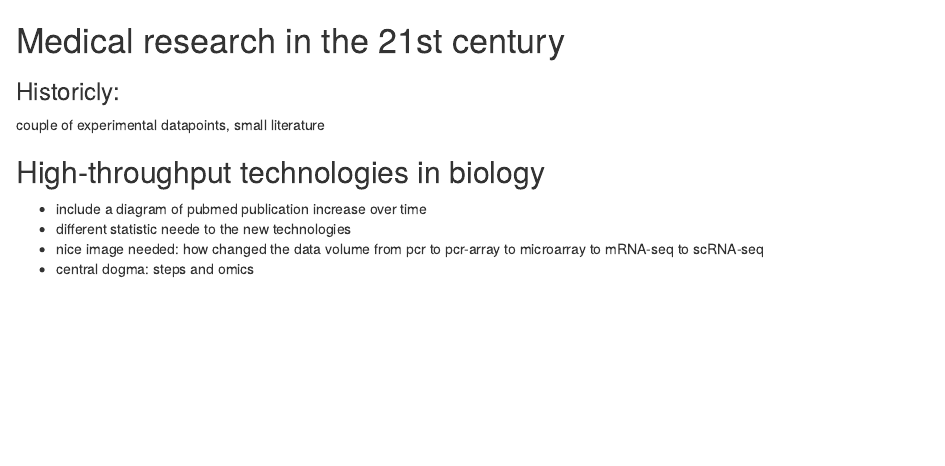
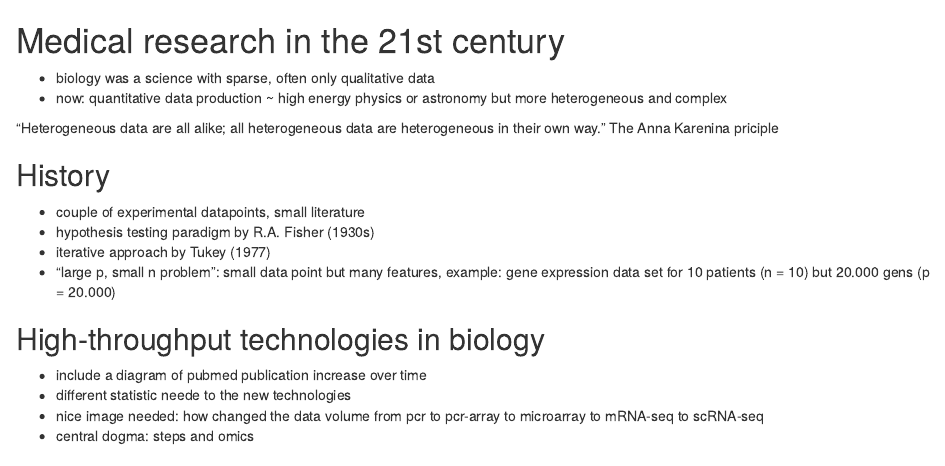
Before and after one commit to TamasKiss26/med-bioinfo, an R Markdown document (02_medical_research_in_the_21th_century.Rmd): the page in a window 1100 px wide, from its top. Rendered offline with R 4.5, knitr and Pandoc, with nearby package versions.

Commit message:
new ideas are included from MSMB book

````diff
--- a/02_medical_research_in_the_21th_century.Rmd
+++ b/02_medical_research_in_the_21th_century.Rmd
@@ -1,11 +1,22 @@
 # Medical research in the 21st century
+
+- biology was a science with sparse, often only qualitative data
+- now: quantitative data production ~ high energy physics or astronomy but more heterogeneous and complex
+
+"Heterogeneous data are all alike; all heterogeneous data are heterogeneous in their own way." The Anna Karenina priciple
 
 ```{r setup, include = FALSE}
 library(rentrez)
 ```
 
-### Historicly:
-couple of experimental datapoints, small literature
+## History
+- couple of experimental datapoints, small literature
+- hypothesis testing paradigm by R.A. Fisher (1930s)
+- iterative approach by Tukey (1977)
+- "large p, small n problem": small data point but many features, example: gene expression data set for 10 patients (n = 10) but 20.000 gens (p = 20.000)
+
+
+
 
 ## High-throughput technologies in biology
 - include a diagram of pubmed publication increase over time
````
